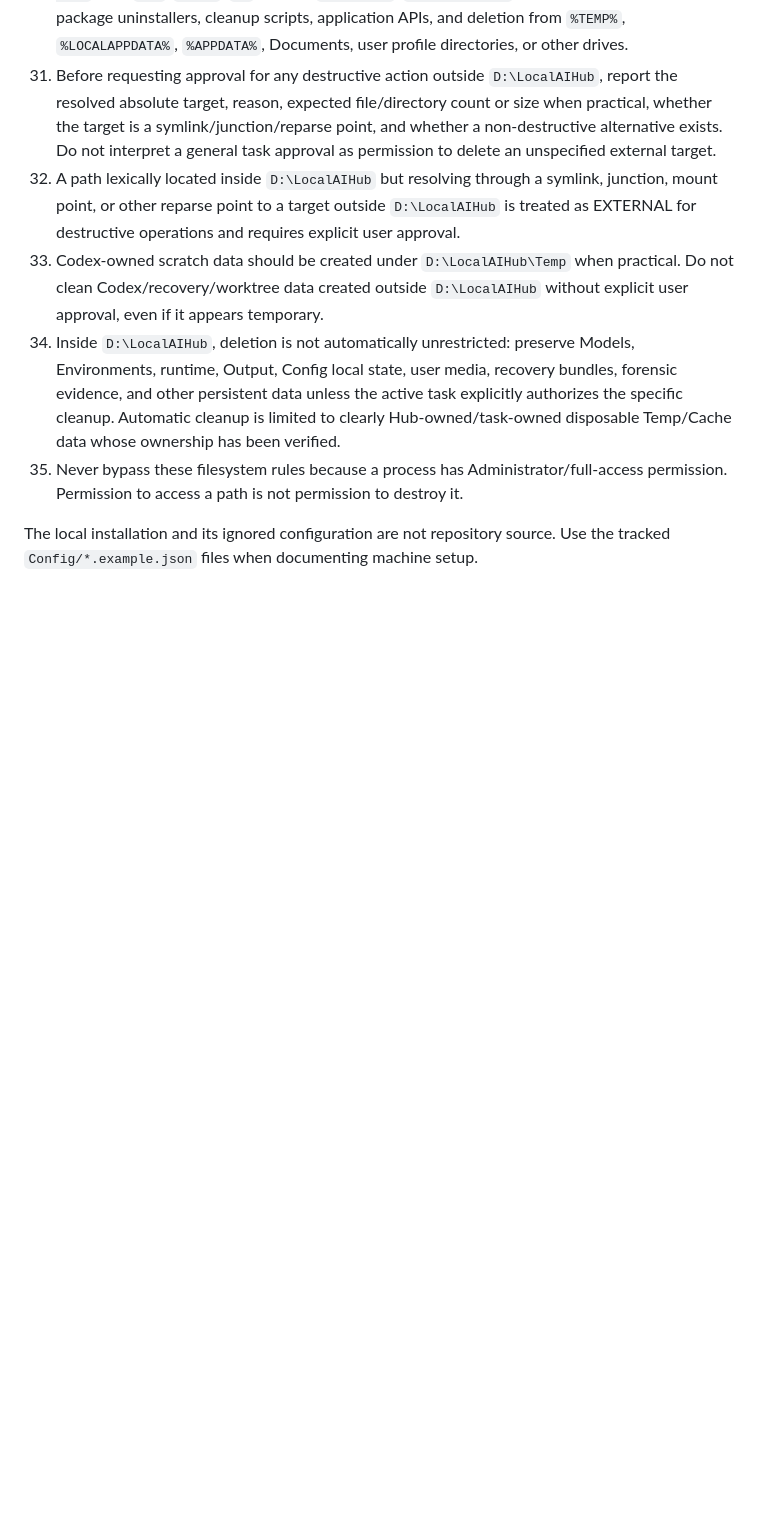
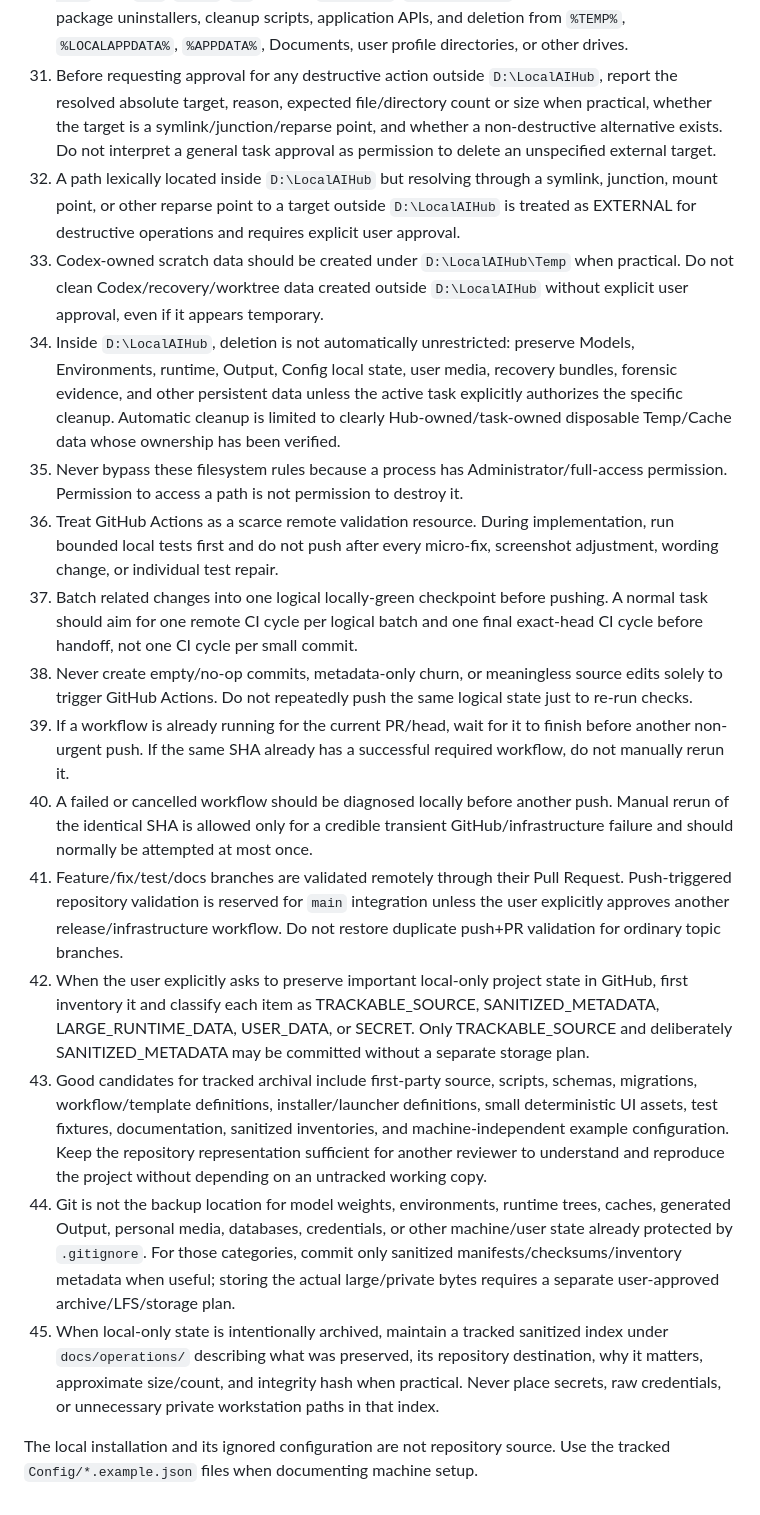
Before and after one commit to letam10/local-ai-hub, a Markdown page: AGENTS.md, the part around the change. Rendered like a GitHub page; blank space fills up the shorter version.

Commit message:
chore(repo): reduce CI churn and define archive policy

```diff
--- a/AGENTS.md
+++ b/AGENTS.md
@@ -35,6 +35,16 @@
 33. Codex-owned scratch data should be created under `D:\LocalAIHub\Temp` when practical. Do not clean Codex/recovery/worktree data created outside `D:\LocalAIHub` without explicit user approval, even if it appears temporary.
 34. Inside `D:\LocalAIHub`, deletion is not automatically unrestricted: preserve Models, Environments, runtime, Output, Config local state, user media, recovery bundles, forensic evidence, and other persistent data unless the active task explicitly authorizes the specific cleanup. Automatic cleanup is limited to clearly Hub-owned/task-owned disposable Temp/Cache data whose ownership has been verified.
 35. Never bypass these filesystem rules because a process has Administrator/full-access permission. Permission to access a path is not permission to destroy it.
+36. Treat GitHub Actions as a scarce remote validation resource. During implementation, run bounded local tests first and do not push after every micro-fix, screenshot adjustment, wording change, or individual test repair.
+37. Batch related changes into one logical locally-green checkpoint before pushing. A normal task should aim for one remote CI cycle per logical batch and one final exact-head CI cycle before handoff, not one CI cycle per small commit.
+38. Never create empty/no-op commits, metadata-only churn, or meaningless source edits solely to trigger GitHub Actions. Do not repeatedly push the same logical state just to re-run checks.
+39. If a workflow is already running for the current PR/head, wait for it to finish before another non-urgent push. If the same SHA already has a successful required workflow, do not manually rerun it.
+40. A failed or cancelled workflow should be diagnosed locally before another push. Manual rerun of the identical SHA is allowed only for a credible transient GitHub/infrastructure failure and should normally be attempted at most once.
+41. Feature/fix/test/docs branches are validated remotely through their Pull Request. Push-triggered repository validation is reserved for `main` integration unless the user explicitly approves another release/infrastructure workflow. Do not restore duplicate push+PR validation for ordinary topic branches.
+42. When the user explicitly asks to preserve important local-only project state in GitHub, first inventory it and classify each item as TRACKABLE_SOURCE, SANITIZED_METADATA, LARGE_RUNTIME_DATA, USER_DATA, or SECRET. Only TRACKABLE_SOURCE and deliberately SANITIZED_METADATA may be committed without a separate storage plan.
+43. Good candidates for tracked archival include first-party source, scripts, schemas, migrations, workflow/template definitions, installer/launcher definitions, small deterministic UI assets, test fixtures, documentation, sanitized inventories, and machine-independent example configuration. Keep the repository representation sufficient for another reviewer to understand and reproduce the project without depending on an untracked working copy.
+44. Git is not the backup location for model weights, environments, runtime trees, caches, generated Output, personal media, databases, credentials, or other machine/user state already protected by `.gitignore`. For those categories, commit only sanitized manifests/checksums/inventory metadata when useful; storing the actual large/private bytes requires a separate user-approved archive/LFS/storage plan.
+45. When local-only state is intentionally archived, maintain a tracked sanitized index under `docs/operations/` describing what was preserved, its repository destination, why it matters, approximate size/count, and integrity hash when practical. Never place secrets, raw credentials, or unnecessary private workstation paths in that index.
 
 The local installation and its ignored configuration are not repository source.
 Use the tracked `Config/*.example.json` files when documenting machine setup.
```
